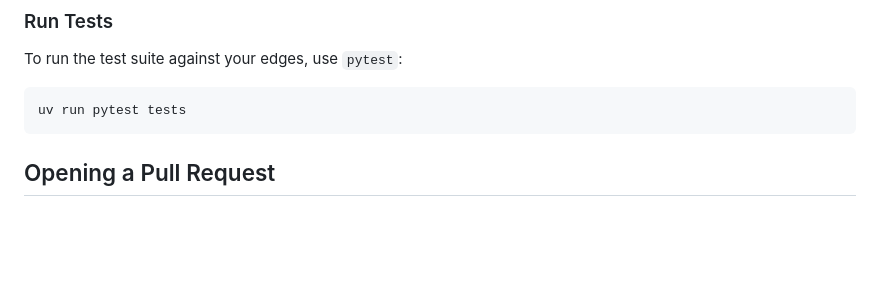
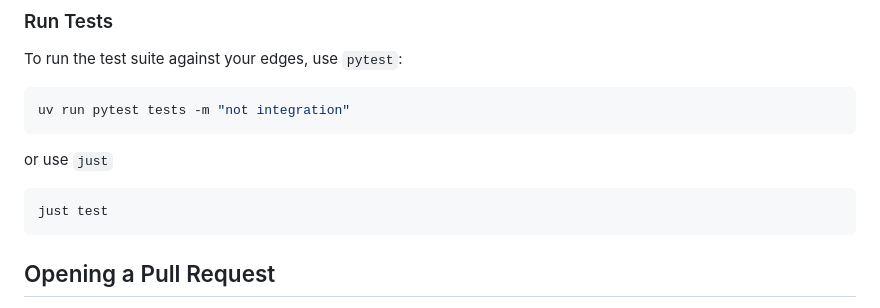
Before and after one commit to block-open-source/goose-plugins, a Markdown page: CONTRIBUTING.md, the part around the change. Rendered like a GitHub page; blank space fills up the shorter version.

Commit message:
Add just option.

````diff
--- a/CONTRIBUTING.md
+++ b/CONTRIBUTING.md
@@ -44,7 +44,13 @@ uv run goose session start
 To run the test suite against your edges, use `pytest`:
 
 ```sh
-uv run pytest tests
+uv run pytest tests -m "not integration"
+```
+
+or use `just`
+
+```sh
+just test
 ```
 
 ## Opening a Pull Request
````
